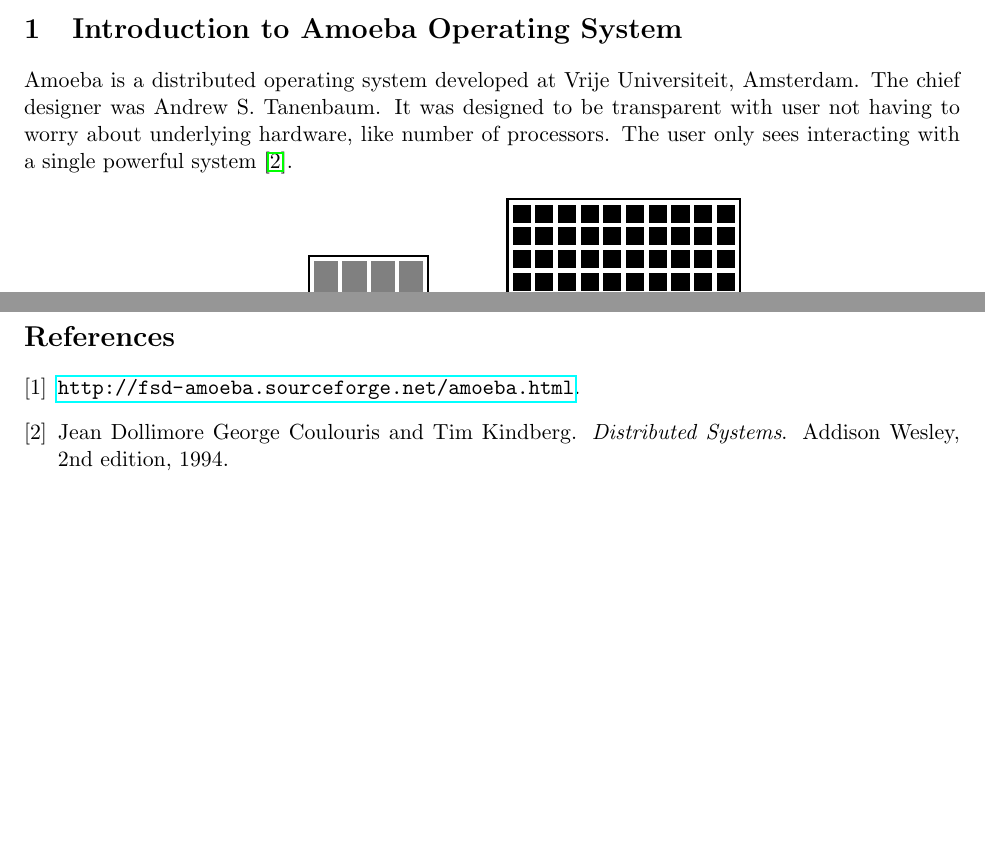
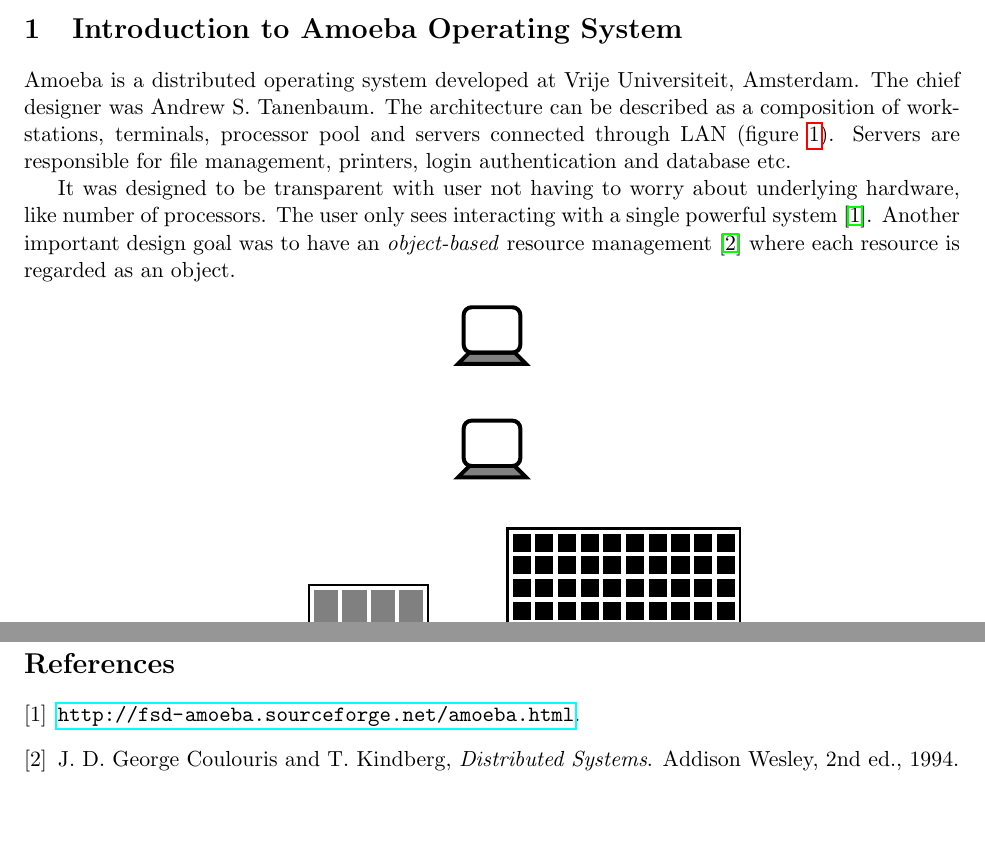
Before and after one commit to inf-eth/i02-0491-projects, a LaTeX document (ACN-Spring2012/A1-AmoebaCapabilities/ACN-A1-Amoeba-Capabilities.tex, which reads ACN-Spring2012/A1-AmoebaCapabilities/basicobjpgftikz.sty): two parts of pages 1 and 3 of 3 before the commit and two parts of pages 1 and 3 of 4 after it, joined at a grey line, cut so that both start at the same text. Compiled offline with pdfLaTeX.

Commit message:
[ACN-Spring2012] A1-AmoebaCapabilities: - Added basicobjpgftikz.sty for drawing basic custom shapes.

```diff
--- a/ACN-Spring2012/A1-AmoebaCapabilities/ACN-A1-Amoeba-Capabilities.tex
+++ b/ACN-Spring2012/A1-AmoebaCapabilities/ACN-A1-Amoeba-Capabilities.tex
@@ -3,8 +3,9 @@
 \usepackage{tikz}
 \usepackage{multirow}
 \usepackage{url}
-\usepackage{hyperref}
+\usepackage{hyperref}	% Clickable links to figures, references and urls.
 \usepackage{graphicx}
+\usepackage{basicobjpgftikz}	% Custom basic shapes using pgf/tikz.
 
 \setlength{\oddsidemargin}{0in}
 \setlength{\evensidemargin}{0in}
@@ -22,4 +23,6 @@
 
 \section{Introduction to Amoeba Operating System}
 
-Amoeba is a distributed operating system developed at Vrije Universiteit, Amsterdam. The chief designer was Andrew S. Tanenbaum. It was designed to be transparent with user not having to worry about underlying hardware, like number of processors. The user only sees interacting with a single powerful system~\cite{distributed-systems-book}.
+Amoeba is a distributed operating system developed at Vrije Universiteit, Amsterdam. The chief designer was Andrew S. Tanenbaum. The architecture can be described as a composition of workstations, terminals, processor pool and servers connected through LAN (figure~\ref{amoeba-architecture}). Servers are responsible for file management, printers, login authentication and database etc.
+
+It was designed to be transparent with user not having to worry about underlying hardware, like number of processors. The user only sees interacting with a single powerful system~\cite{amoeba-sourceforge}. Another important design goal was to have an \emph{object-based} resource management~\cite{distributed-systems-book} where each resource is regarded as an object.
@@ -26,3 +35,5 @@
+\end{tikzpicture}
+\end{figure}
 
 \begin{figure}[here]
 %\centerline{\includegraphics[]{GPGPU}}
@@ -126,7 +137,7 @@
 \caption{Project timeline.}
 \end{table}
 \nocite{*}
-\bibliographystyle{plain}
+\bibliographystyle{ieeetr} %plain, ieeetr
 \bibliography{Amoebaref}
 
 %\begin{thebibliography}{99}
--- /dev/null
+++ b/ACN-Spring2012/A1-AmoebaCapabilities/basicobjpgftikz.sty
@@ -0,0 +1,39 @@
+% Basic objects in pgf/tikz style file.
+\newcommand{\Xterminal}[6]
+{
+
+	\draw[line width=2pt,
+		fill=gray,
+		xshift=#1cm,
+		yshift=#2cm,
+		xscale=#3,
+		yscale=#4,
+		xslant=#5,
+		yslant=#6]
+		(0,0) -- (1.2,0) -- (1.0,0.2) -- (0.2,0.2) -- cycle;
+
+	\draw[line width=2pt,
+		rounded corners,
+		shade=gray,
+		xshift=#1cm,
+		yshift=#2cm,
+		xscale=#3,
+		yscale=#4,
+		xslant=#5,
+		yslant=#6]
+		(0.1,0.2) rectangle (1.1,1.0);
+}
+\newcommand{\WorkStation}[6]
+{
+	\draw[line width=2pt,
+		rounded corners,
+		fill=gray,
+		xshift=#1cm,
+		yshift=#2cm,
+		xscale=#3,
+		yscale=#4,
+		xslant=#5,
+		yslant=#6]
+
+	\Xterminal{#1}{#2}{#3}{#4}{#5}{#6}
+}
```
Also changed, not shown: ACN-Spring2012/A1-AmoebaCapabilities/ACN-A1-Amoeba-Capabilities.pdf, ACN-Spring2012/A1-AmoebaCapabilities/ACN-A1-Amoeba-Capabilities.tex (8 more changed lines).
